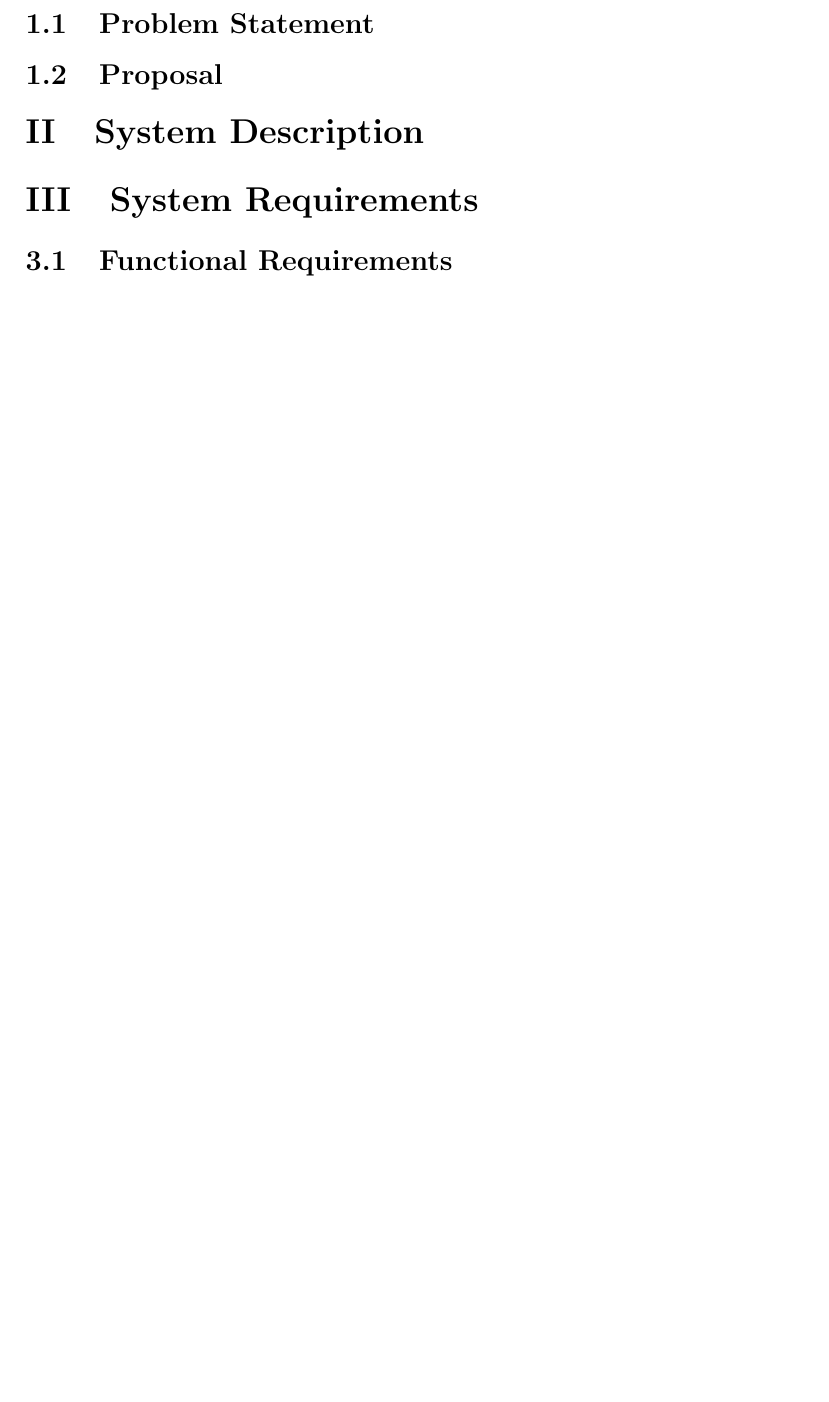
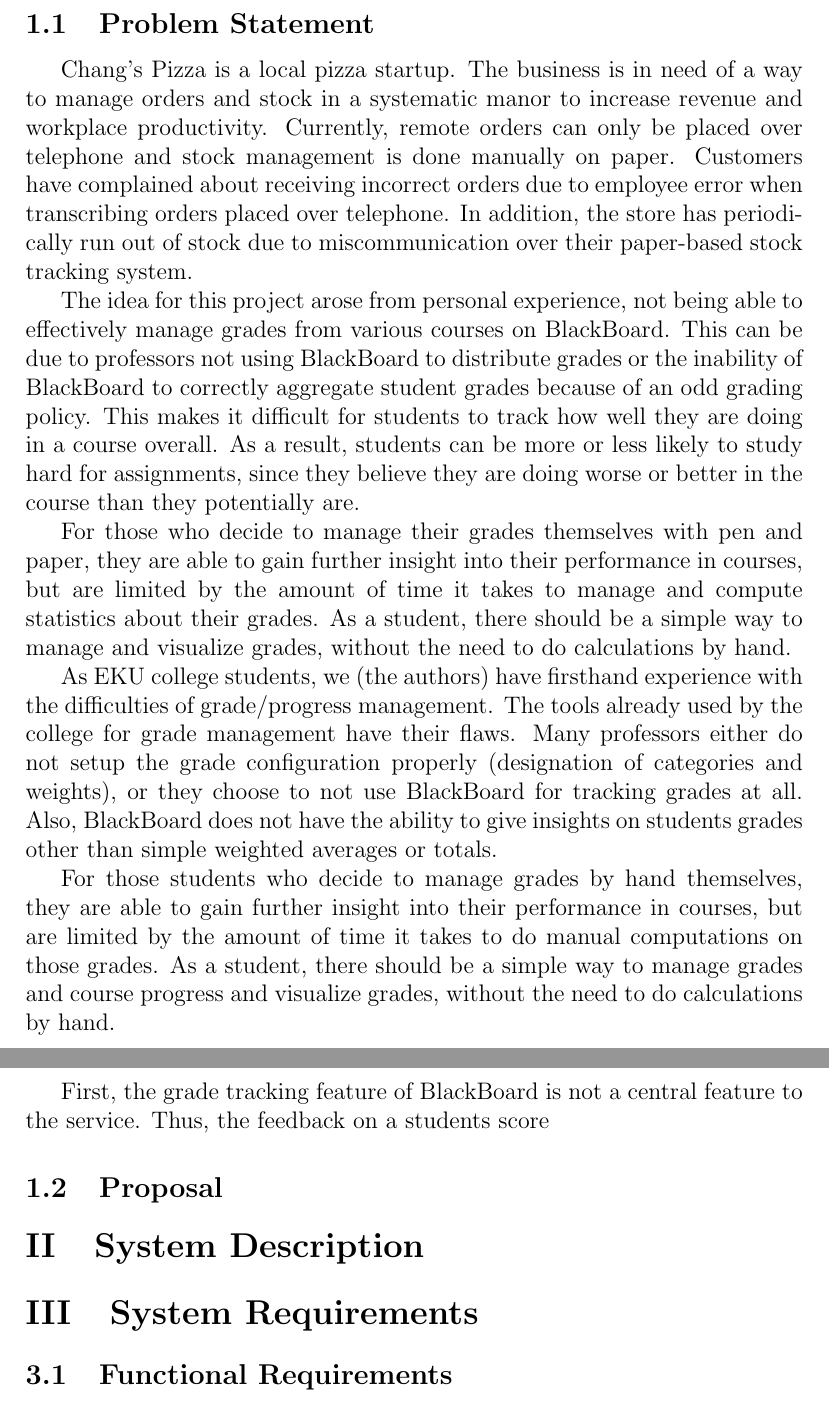
Before and after one commit to KYDronePilot/CSC-440-Team-Project, a LaTeX document (docs/requirements_specification_report/requirements_specification_report.tex): part of page 3 of 6 before the commit and two parts of pages 3 and 4 of 7 after it, the two joined at a grey line, cut so that both start at the same text, the shorter picture padded with empty space. Compiled offline with pdfLaTeX.

Commit message:
Some work on the problem statement

```diff
--- a/docs/requirements_specification_report/requirements_specification_report.tex
+++ b/docs/requirements_specification_report/requirements_specification_report.tex
@@ -68,7 +68,42 @@
 
 \section{Introduction}
 \subsection{Problem Statement}
+Chang’s Pizza is a local pizza startup. The business is in need of a way to manage orders and stock
+in a systematic manor to increase revenue and workplace productivity. Currently, remote orders can
+only be placed over telephone and stock management is done manually on paper. Customers have
+complained about receiving incorrect orders due to employee error when transcribing orders placed
+over telephone. In addition, the store has periodically run out of stock due to miscommunication
+over their paper-based stock tracking system.
 
+
+The idea for this project arose from personal experience, not being able to effectively manage
+grades from various courses on BlackBoard. This can be due to professors not using BlackBoard to
+distribute grades or the inability of BlackBoard to correctly aggregate student grades because of
+an odd grading policy. This makes it difficult for students to track how well they are doing in a
+course overall. As a result, students can be more or less likely to study hard for assignments,
+since they believe they are doing worse or better in the course than they potentially are.
+
+For those who decide to manage their grades themselves with pen and paper, they are able to gain
+further insight into their performance in courses, but are limited by the amount of time it takes to
+manage and compute statistics about their grades. As a student, there should be a simple way to
+manage and visualize grades, without the need to do calculations by hand.
+
+
+As EKU college students, we (the authors) have firsthand experience with the difficulties of
+grade/progress management. The tools already used by the college for grade management have their
+flaws. Many professors either do not setup the grade configuration properly (designation of
+categories and weights), or they choose to not use BlackBoard for tracking grades at all. Also,
+BlackBoard does not have the ability to give insights on students grades other than simple weighted
+averages or totals.
+
+For those students who decide to manage grades by hand themselves, they are able to
+gain further insight into their performance in courses, but are limited by the amount of time it
+takes to do manual computations on those grades. As a student, there should be a simple way to manage
+grades and course progress and visualize grades, without the need to do calculations by hand.
+
+
+First, the grade tracking feature of BlackBoard is not a central feature to the service.
+Thus, the feedback on a students score
 \subsection{Proposal}
 
 \section{System Description}
```
